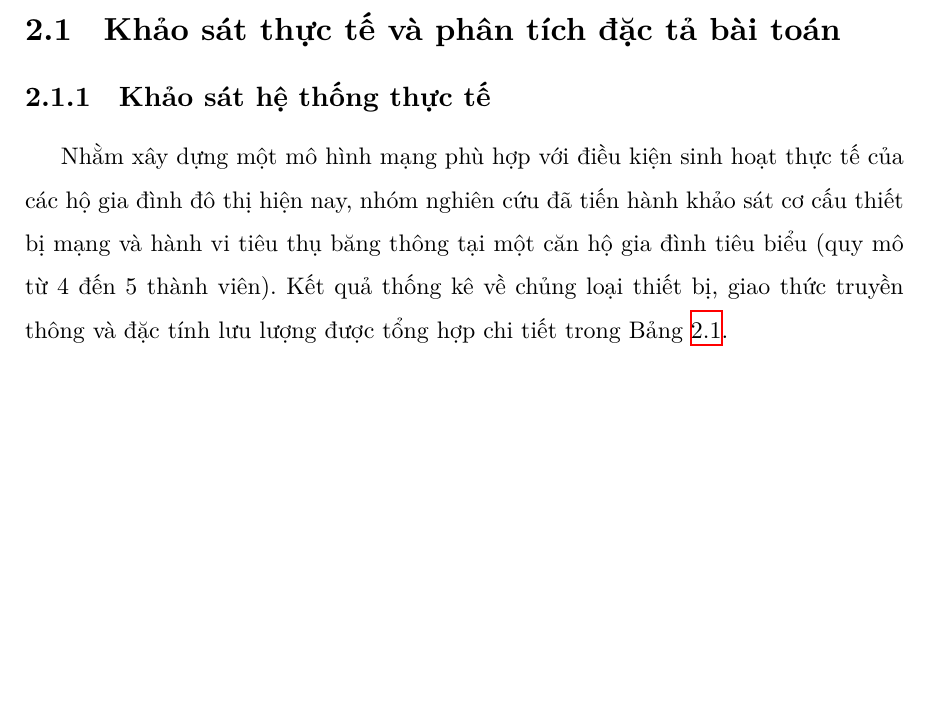
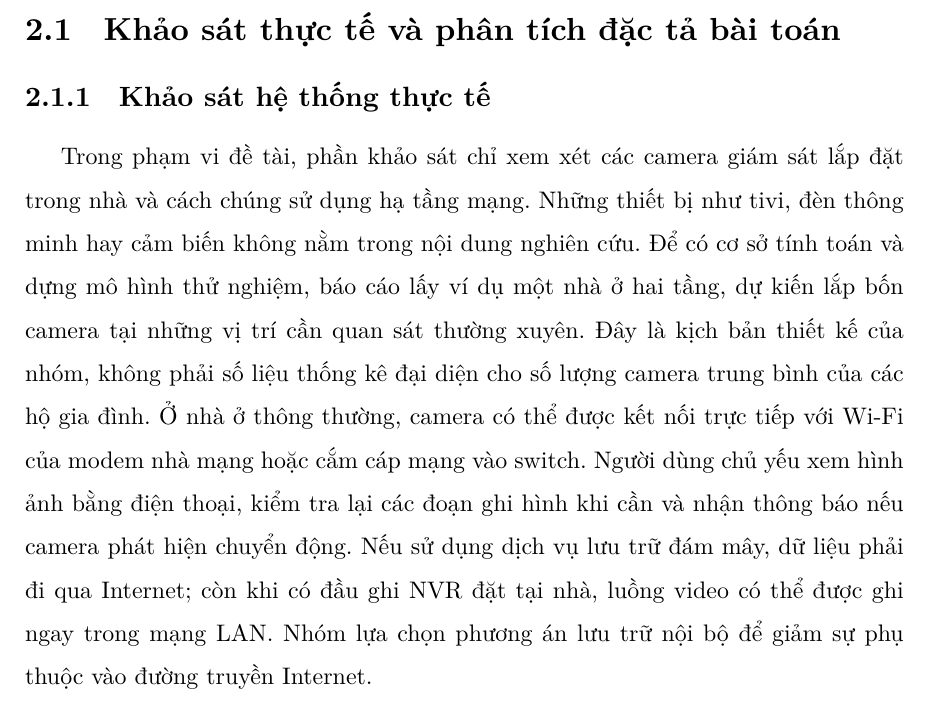
Before and after one commit to quanganh24052004/MI4060_HeThong_MangMayTinh_Report, a LaTeX thesis (MI4060_Report.tex, which reads chapters/chapter2.tex): part of page 22 of 38, cut so that both start at the same text, the shorter picture padded with empty space. Compiled offline with XeLaTeX; a missing font is replaced by an installed copy or a similar font.

Commit message:
update chapter 2 report

```diff
--- a/chapters/chapter2.tex
+++ b/chapters/chapter2.tex
@@ -11,7 +11,8 @@
 \subsection{Khảo sát hệ thống thực tế}
 \label{subsec:khao-sat-he-thong}
 
-Nhằm xây dựng một mô hình mạng phù hợp với điều kiện sinh hoạt thực tế của các hộ gia đình đô thị hiện nay, nhóm nghiên cứu đã tiến hành khảo sát cơ cấu thiết bị mạng và hành vi tiêu thụ băng thông tại một căn hộ gia đình tiêu biểu (quy mô từ 4 đến 5 thành viên). Kết quả thống kê về chủng loại thiết bị, giao thức truyền thông và đặc tính lưu lượng được tổng hợp chi tiết trong Bảng~\ref{tab:khao-sat-thiet-bi}.
+Trong phạm vi đề tài, phần khảo sát chỉ xem xét các camera giám sát lắp đặt trong nhà và cách chúng sử dụng hạ tầng mạng. Những thiết bị như tivi, đèn thông minh hay cảm biến không nằm trong nội dung nghiên cứu. Để có cơ sở tính toán và dựng mô hình thử nghiệm, báo cáo lấy ví dụ một nhà ở hai tầng, dự kiến lắp bốn camera tại những vị trí cần quan sát thường xuyên. Đây là kịch bản thiết kế của nhóm, không phải số liệu thống kê đại diện cho số lượng camera trung bình của các hộ gia đình.
+Ở nhà ở thông thường, camera có thể được kết nối trực tiếp với Wi-Fi của modem nhà mạng hoặc cắm cáp mạng vào switch. Người dùng chủ yếu xem hình ảnh bằng điện thoại, kiểm tra lại các đoạn ghi hình khi cần và nhận thông báo nếu camera phát hiện chuyển động. Nếu sử dụng dịch vụ lưu trữ đám mây, dữ liệu phải đi qua Internet; còn khi có đầu ghi NVR đặt tại nhà, luồng video có thể được ghi ngay trong mạng LAN. Nhóm lựa chọn phương án lưu trữ nội bộ để giảm sự phụ thuộc vào đường truyền Internet.
 
 \begin{table}[H]
 \centering
```
Also changed, not shown: MI4060_Report.pdf.
